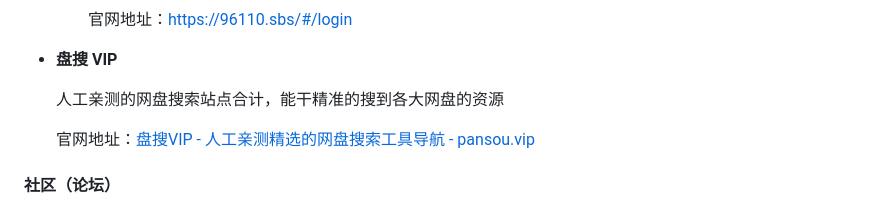
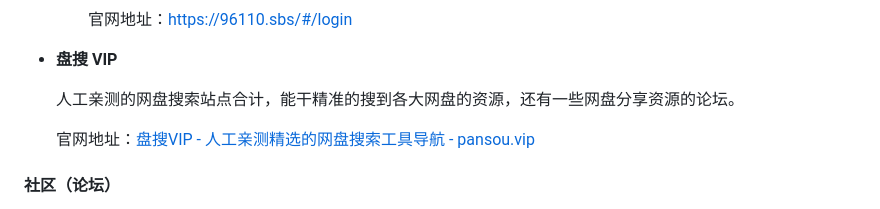
Before and after one commit to whx-joker/docs, a Markdown page: NavigationBarFiles/ResourceCommunity.md, the part around the change. Rendered like a GitHub page.

```diff
--- a/NavigationBarFiles/ResourceCommunity.md
+++ b/NavigationBarFiles/ResourceCommunity.md
@@ -52,7 +52,7 @@
 
 - **盘搜 VIP**
 
-  人工亲测的网盘搜索站点合计，能干精准的搜到各大网盘的资源
+  人工亲测的网盘搜索站点合计，能干精准的搜到各大网盘的资源，还有一些网盘分享资源的论坛。
 
   官网地址：[盘搜VIP - 人工亲测精选的网盘搜索工具导航 - pansou.vip](https://www.pansou.vip/)
 
```
Also changed, not shown: NavigationBarFiles/Tools.md (+7 -1 lines).
